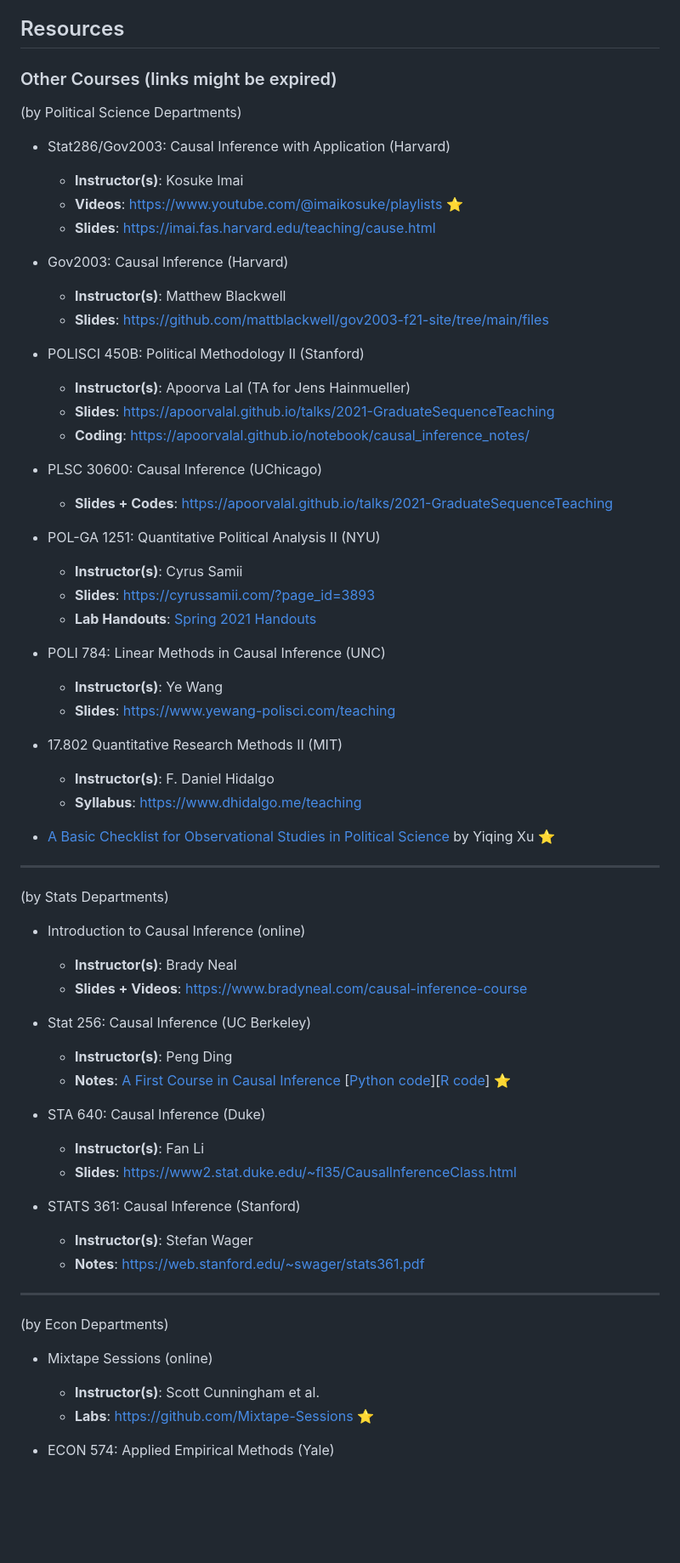
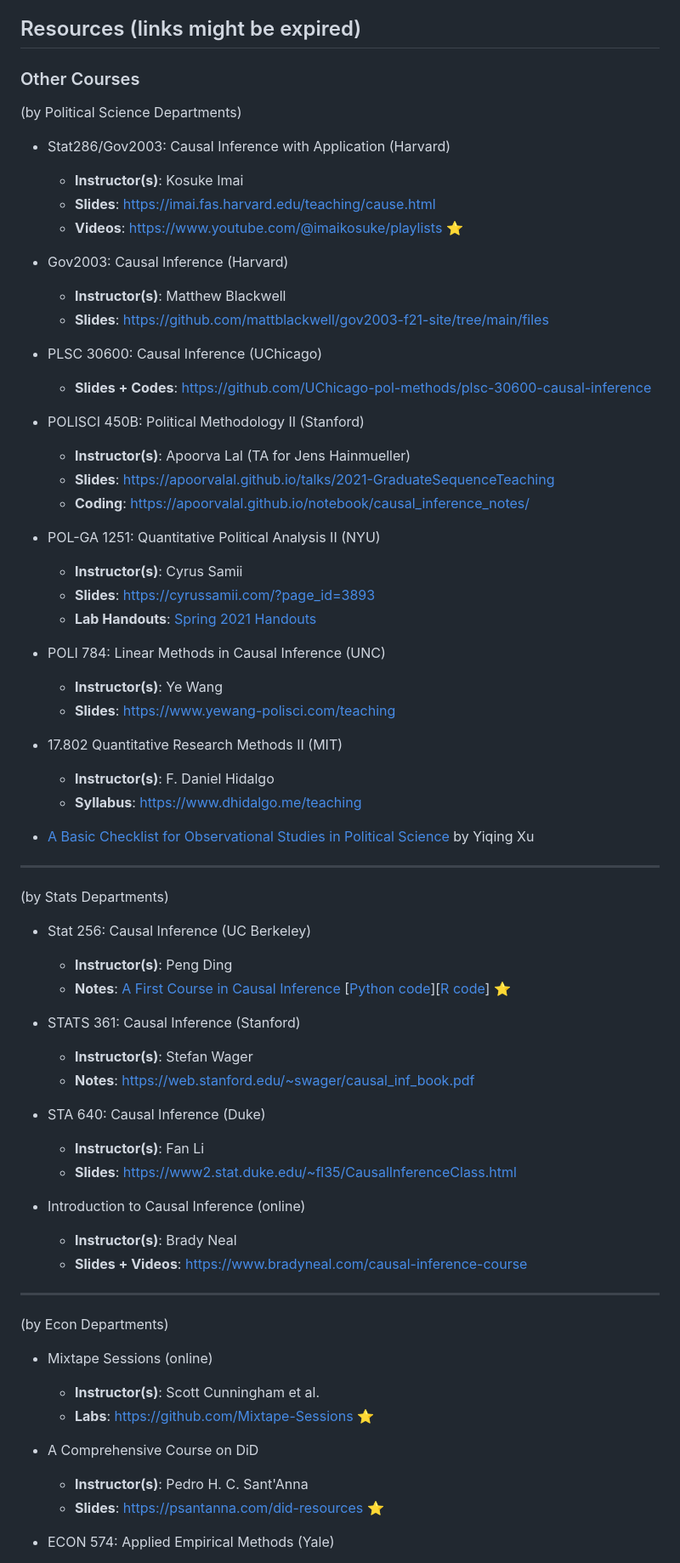
Before and after one commit to haotianchen/Causal-Inference, a Markdown page: README.md, the part around the change printed below. Shown: that part at 85% size. Rendered like a GitHub page; blank space fills up the shorter version.

```diff
--- a/README.md
+++ b/README.md
@@ -14,66 +14,62 @@ TA Materials for PhD-level Causal Inference course (Pol Sci 200C, by [Chad Hazle
 - [Instrumental Variables (IV)](https://htmlpreview.github.io/?https://github.com/haotianchen/Causal-Inference/blob/main/6-IV/IV.html)
 - [Regression Discontinuity Design (RDD)](https://htmlpreview.github.io/?https://github.com/haotianchen/Causal-Inference/blob/main/7-RDD/RDD.html)
 
-## Resources
+## Resources (links might be expired)
 
-### Other Courses (links might be expired)
+### Other Courses
 (by Political Science Departments)
 
 - Stat286/Gov2003: Causal Inference with Application (Harvard)
-  - **Instructor(s)**: Kosuke Imai
-  - **Videos**: https://www.youtube.com/@imaikosuke/playlists :star:
-  - **Slides**: https://imai.fas.harvard.edu/teaching/cause.html
+  + **Instructor(s)**: Kosuke Imai
+  + **Slides**: https://imai.fas.harvard.edu/teaching/cause.html
+  + **Videos**: https://www.youtube.com/@imaikosuke/playlists :star:
 
 - Gov2003: Causal Inference (Harvard)
-  - **Instructor(s)**: Matthew Blackwell
-  - **Slides**: https://github.com/mattblackwell/gov2003-f21-site/tree/main/files
-
+  + **Instructor(s)**: Matthew Blackwell
+  + **Slides**: https://github.com/mattblackwell/gov2003-f21-site/tree/main/files
+- PLSC 30600: Causal Inference (UChicago)
+  + **Slides + Codes**: https://github.com/UChicago-pol-methods/plsc-30600-causal-inference
 - POLISCI 450B: Political Methodology II (Stanford)
-  - **Instructor(s)**: Apoorva Lal (TA for Jens Hainmueller)
-  - **Slides**: https://apoorvalal.github.io/talks/2021-GraduateSequenceTeaching
-  - **Coding**: https://apoorvalal.github.io/notebook/causal_inference_notes/
-
-- PLSC 30600: Causal Inference (UChicago)
-  - **Slides + Codes**: https://apoorvalal.github.io/talks/2021-GraduateSequenceTeaching
-
+  + **Instructor(s)**: Apoorva Lal (TA for Jens Hainmueller)
+  + **Slides**: https://apoorvalal.github.io/talks/2021-GraduateSequenceTeaching
+  + **Coding**: https://apoorvalal.github.io/notebook/causal_inference_notes/
 - POL-GA 1251: Quantitative Political Analysis II (NYU)
-  - **Instructor(s)**: Cyrus Samii
-  - **Slides**: https://cyrussamii.com/?page_id=3893
-  - **Lab Handouts**: [Spring 2021 Handouts](https://www.zhoujunlong.com/Quant2_lab_2021sp/)
-
+  + **Instructor(s)**: Cyrus Samii
+  + **Slides**: https://cyrussamii.com/?page_id=3893
+  + **Lab Handouts**: [Spring 2021 Handouts](https://www.zhoujunlong.com/Quant2_lab_2021sp/)
 - POLI 784: Linear Methods in Causal Inference (UNC)
-  - **Instructor(s)**: Ye Wang
-  - **Slides**: https://www.yewang-polisci.com/teaching
-
+  + **Instructor(s)**: Ye Wang
+  + **Slides**: https://www.yewang-polisci.com/teaching
 - 17.802 Quantitative Research Methods II (MIT)
-  - **Instructor(s)**: F. Daniel Hidalgo
-  - **Syllabus**: https://www.dhidalgo.me/teaching
-
-- [A Basic Checklist for Observational Studies in Political Science](https://yiqingxu.org/public/checklist.pdf) by Yiqing Xu :star:
+  + **Instructor(s)**: F. Daniel Hidalgo
+  + **Syllabus**: https://www.dhidalgo.me/teaching
+- [A Basic Checklist for Observational Studies in Political Science](https://yiqingxu.org/public/checklist.pdf) by Yiqing Xu
 
 -----
 (by Stats Departments)
-- Introduction to Causal Inference (online)
-  - **Instructor(s)**: Brady Neal
-  - **Slides + Videos**: https://www.bradyneal.com/causal-inference-course
 
 - Stat 256: Causal Inference (UC Berkeley)
-  - **Instructor(s)**: Peng Ding
-  - **Notes**: [A First Course in Causal Inference](https://arxiv.org/pdf/2305.18793.pdf) [[Python code](https://github.com/apoorvalal/ding_causalInference_python)][[R code](https://dataverse.harvard.edu/dataset.xhtml?persistentId=doi:10.7910/DVN/ZX3VEV)] :star:
-
-- STA 640: Causal Inference (Duke)
-  - **Instructor(s)**: Fan Li
-  - **Slides**: https://www2.stat.duke.edu/~fl35/CausalInferenceClass.html
+  + **Instructor(s)**: Peng Ding
+  + **Notes**: [A First Course in Causal Inference](https://arxiv.org/pdf/2305.18793.pdf) [[Python code](https://github.com/apoorvalal/ding_causalInference_python)][[R code](https://dataverse.harvard.edu/dataset.xhtml?persistentId=doi:10.7910/DVN/ZX3VEV)] :star:
 
 - STATS 361: Causal Inference (Stanford)
-  - **Instructor(s)**: Stefan Wager
-  - **Notes**: https://web.stanford.edu/~swager/stats361.pdf
+  + **Instructor(s)**: Stefan Wager
+  + **Notes**: https://web.stanford.edu/~swager/causal_inf_book.pdf
+- STA 640: Causal Inference (Duke)
+  + **Instructor(s)**: Fan Li
+  + **Slides**: https://www2.stat.duke.edu/~fl35/CausalInferenceClass.html
+- Introduction to Causal Inference (online)
+  + **Instructor(s)**: Brady Neal
+  + **Slides + Videos**: https://www.bradyneal.com/causal-inference-course
 
 -----
 (by Econ Departments)
 
 - Mixtape Sessions (online)
-  - **Instructor(s)**: Scott Cunningham et al.
-  - **Labs**: https://github.com/Mixtape-Sessions :star:
+  + **Instructor(s)**: Scott Cunningham et al.
+  + **Labs**: https://github.com/Mixtape-Sessions :star:
 
+- A Comprehensive Course on DiD
+  + **Instructor(s)**: Pedro H. C. Sant'Anna
+  + **Slides**: https://psantanna.com/did-resources :star:
 - ECON 574: Applied Empirical Methods (Yale)
```
Also changed, not shown: other parts of README.md (+15 -18 lines).
